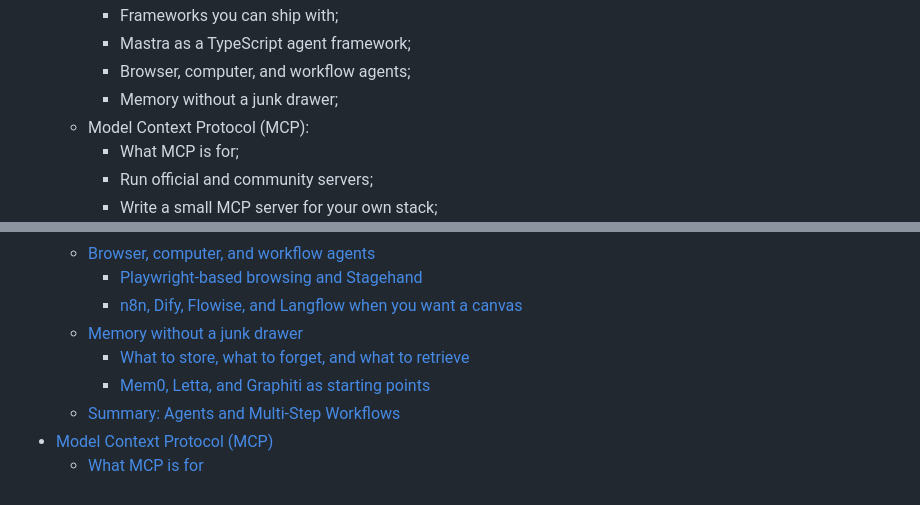
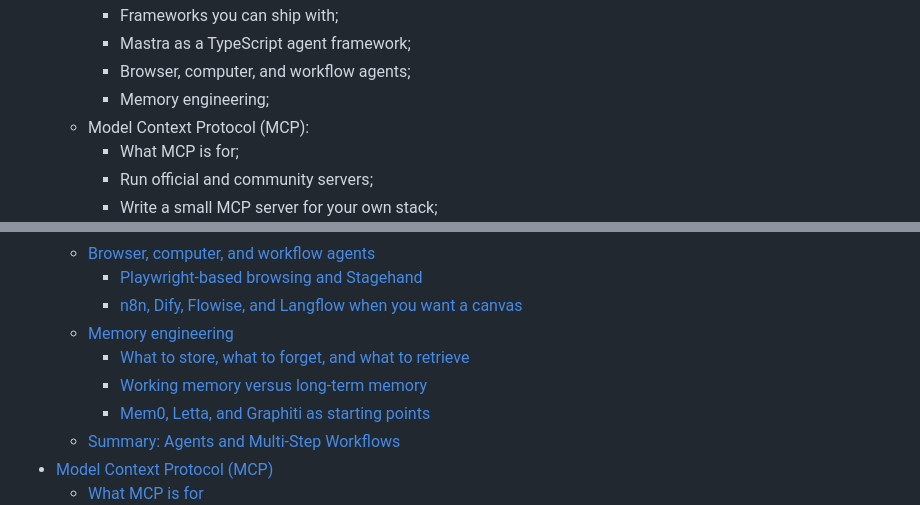
Before and after one commit to Ditectrev/Awesome-GenAI, a Markdown page: README.md, 2 parts joined by grey strips. Drawn GitHub-style.

Commit message:
Name memory engineering in the agents chapter
Replace the junk-drawer memory heading with Memory engineering and add working versus long-term memory.

Co-authored-by: daniel.danielecki <daniel.danielecki@mail.com>

```diff
--- a/README.md
+++ b/README.md
@@ -71,7 +71,7 @@ There are many ways to support us; in exchange, you'll get this material in a pr
      - Frameworks you can ship with;
      - Mastra as a TypeScript agent framework;
      - Browser, computer, and workflow agents;
-     - Memory without a junk drawer;
+     - Memory engineering;
    - Model Context Protocol (MCP):
      - What MCP is for;
      - Run official and community servers;
@@ -264,8 +264,9 @@ We are so thankful for every contribution, which makes sure we can deliver top-n
   - [Browser, computer, and workflow agents](#browser-computer-and-workflow-agents)
     - [Playwright-based browsing and Stagehand](#playwright-based-browsing-and-stagehand)
     - [n8n, Dify, Flowise, and Langflow when you want a canvas](#n8n-dify-flowise-and-langflow-when-you-want-a-canvas)
-  - [Memory without a junk drawer](#memory-without-a-junk-drawer)
+  - [Memory engineering](#memory-engineering)
     - [What to store, what to forget, and what to retrieve](#what-to-store-what-to-forget-and-what-to-retrieve)
+    - [Working memory versus long-term memory](#working-memory-versus-long-term-memory)
     - [Mem0, Letta, and Graphiti as starting points](#mem0-letta-and-graphiti-as-starting-points)
   - [Summary: Agents and Multi-Step Workflows](#summary-agents-and-multi-step-workflows)
 - [Model Context Protocol (MCP)](#model-context-protocol-mcp)
```
Also changed, not shown: docs/genai-book-toc.md (+2 -1 lines).
